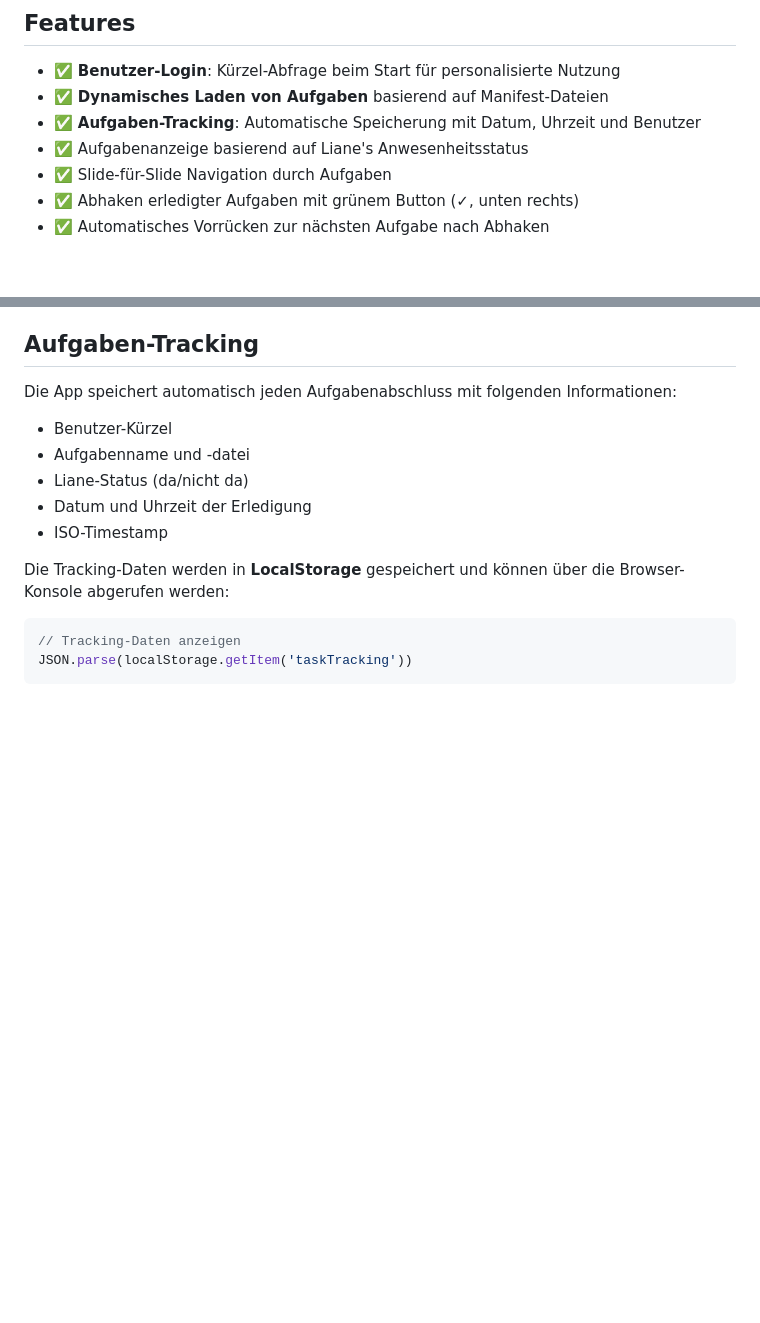
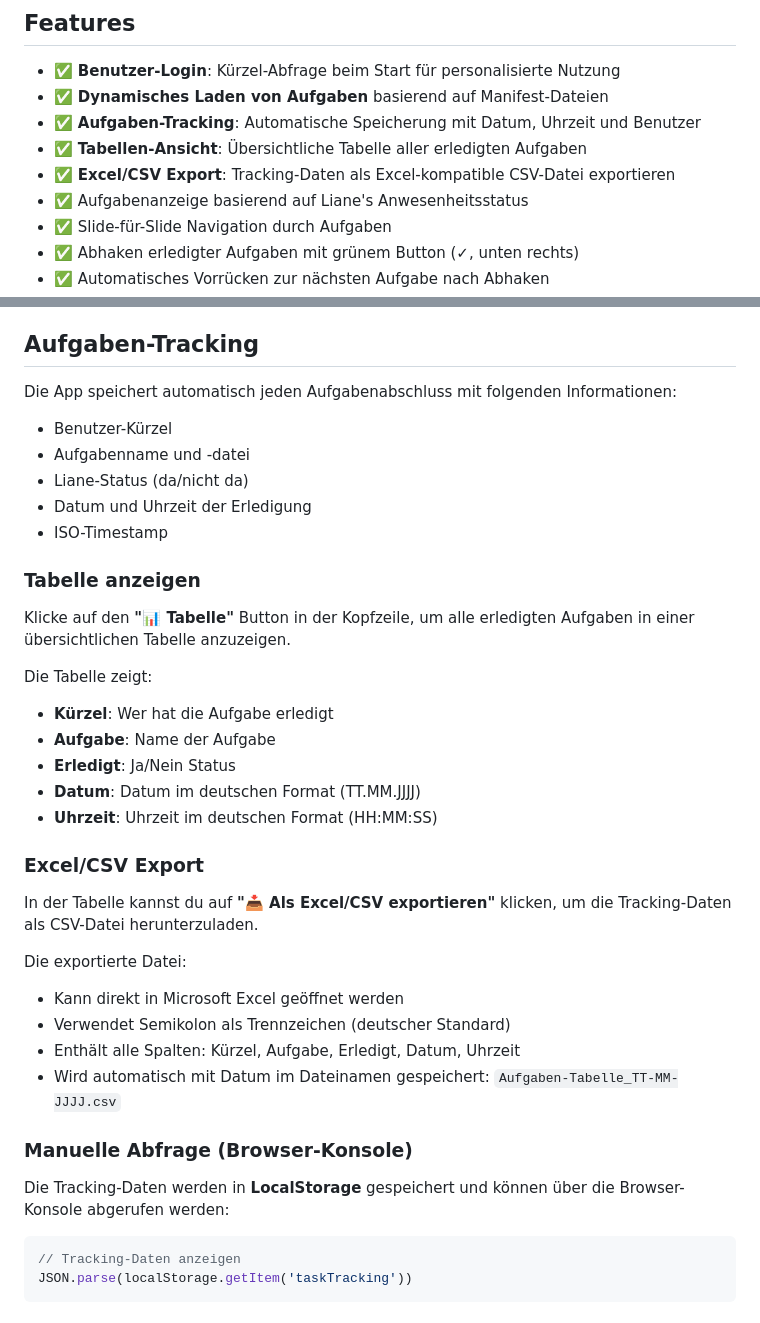
Before and after one commit to ery524/AzubiApp, a Markdown page: README.md, 2 parts joined by grey strips. GitHub-like rendering; blank space fills up the shorter version.

Commit message:
Update README with table and export documentation
Co-authored-by: ery524 <187508916+ery524@users.noreply.github.com>

````diff
--- a/README.md
+++ b/README.md
@@ -7,6 +7,8 @@ Eine mobile Web-App zur Verwaltung und Verfolgung von Aufgaben für Auszubildend
 - ✅ **Benutzer-Login**: Kürzel-Abfrage beim Start für personalisierte Nutzung
 - ✅ **Dynamisches Laden von Aufgaben** basierend auf Manifest-Dateien
 - ✅ **Aufgaben-Tracking**: Automatische Speicherung mit Datum, Uhrzeit und Benutzer
+- ✅ **Tabellen-Ansicht**: Übersichtliche Tabelle aller erledigten Aufgaben
+- ✅ **Excel/CSV Export**: Tracking-Daten als Excel-kompatible CSV-Datei exportieren
 - ✅ Aufgabenanzeige basierend auf Liane's Anwesenheitsstatus
 - ✅ Slide-für-Slide Navigation durch Aufgaben
 - ✅ Abhaken erledigter Aufgaben mit grünem Button (✓, unten rechts)
@@ -125,6 +127,29 @@ Die App speichert automatisch jeden Aufgabenabschluss mit folgenden Informatione
 - Datum und Uhrzeit der Erledigung
 - ISO-Timestamp
 
+### Tabelle anzeigen
+
+Klicke auf den **"📊 Tabelle"** Button in der Kopfzeile, um alle erledigten Aufgaben in einer übersichtlichen Tabelle anzuzeigen.
+
+Die Tabelle zeigt:
+- **Kürzel**: Wer hat die Aufgabe erledigt
+- **Aufgabe**: Name der Aufgabe
+- **Erledigt**: Ja/Nein Status
+- **Datum**: Datum im deutschen Format (TT.MM.JJJJ)
+- **Uhrzeit**: Uhrzeit im deutschen Format (HH:MM:SS)
+
+### Excel/CSV Export
+
+In der Tabelle kannst du auf **"📥 Als Excel/CSV exportieren"** klicken, um die Tracking-Daten als CSV-Datei herunterzuladen.
+
+Die exportierte Datei:
+- Kann direkt in Microsoft Excel geöffnet werden
+- Verwendet Semikolon als Trennzeichen (deutscher Standard)
+- Enthält alle Spalten: Kürzel, Aufgabe, Erledigt, Datum, Uhrzeit
+- Wird automatisch mit Datum im Dateinamen gespeichert: `Aufgaben-Tabelle_TT-MM-JJJJ.csv`
+
+### Manuelle Abfrage (Browser-Konsole)
+
 Die Tracking-Daten werden in **LocalStorage** gespeichert und können über die Browser-Konsole abgerufen werden:
 ```javascript
 // Tracking-Daten anzeigen
````
